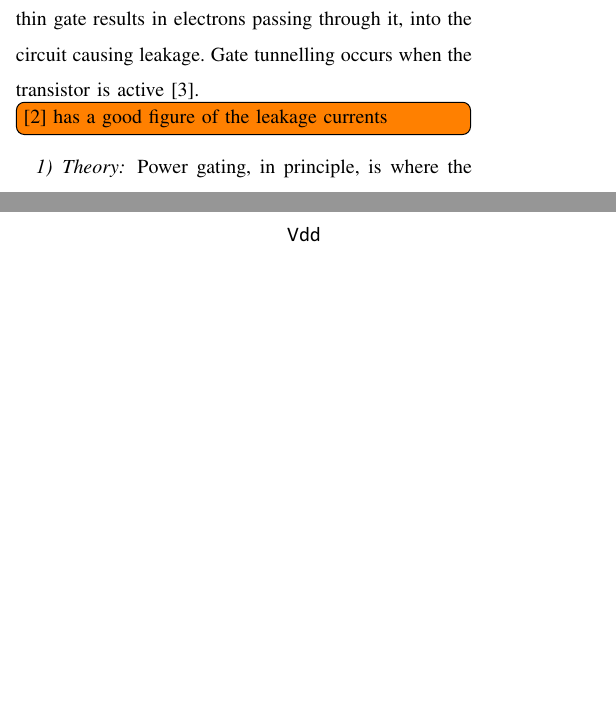
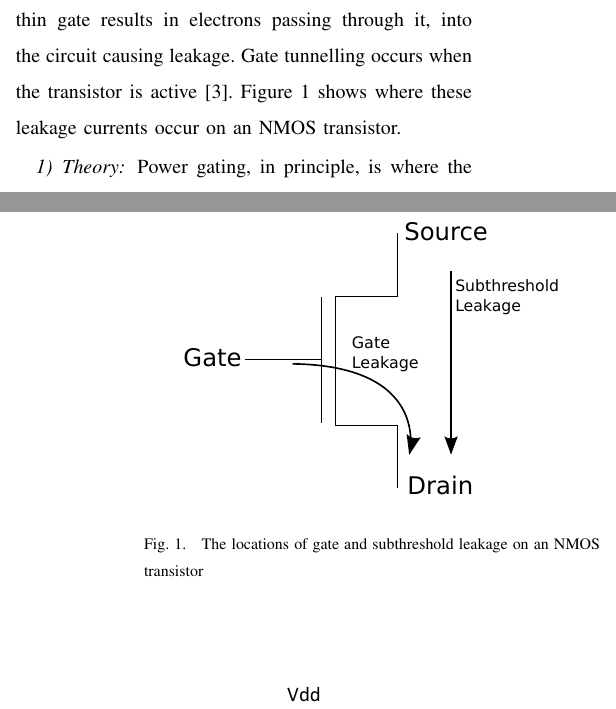
Before and after one commit to seblovett/irr, a LaTeX paper (Report/IRR.tex, which reads Report/PowerTechniques.tex): two parts of the columns of pages 1 and 2 of 6, joined at a grey line, cut so that both start at the same text, the shorter picture padded with empty space. Compiled offline with pdfLaTeX.

Commit message:
Added missing figures

```diff
--- a/Report/PowerTechniques.tex
+++ b/Report/PowerTechniques.tex
@@ -18,8 +18,15 @@ Gate tunnelling currents increase with thinner oxide layer \cite{m2002internatio
 A thin oxide results in electrons being able to pass through the gate into the substrate of the transistor.
 This thin gate results in electrons passing through it, into the circuit causing leakage.
 Gate tunnelling occurs when the transistor is active \cite{nair2009comparative}.
+Figure \ref{fig:leakage} shows where these leakage currents occur on an NMOS transistor.
 
-\todo[inline]{\cite{altera2005} has a good figure of the leakage currents}
+\begin{figure}
+\centering
+\includegraphics[width=0.4\textwidth]{Figures/leakage.eps}
+\caption{The locations of gate and subthreshold leakage on an NMOS transistor}
+\label{fig:leakage}
+\end{figure}
+%\todo[inline]{\cite{altera2005} has a good figure of the leakage currents}
 
 \subsubsection{Theory}
 
```
Also changed, not shown: Report/Figures/leakage.eps (added), Report/Figures/leakage.svg (added), Report/Figures/powergating_kim.eps (added), Report/Figures/powergating_kim.svg (added), Report/PowerTechniques.tex (6 more changed lines).
